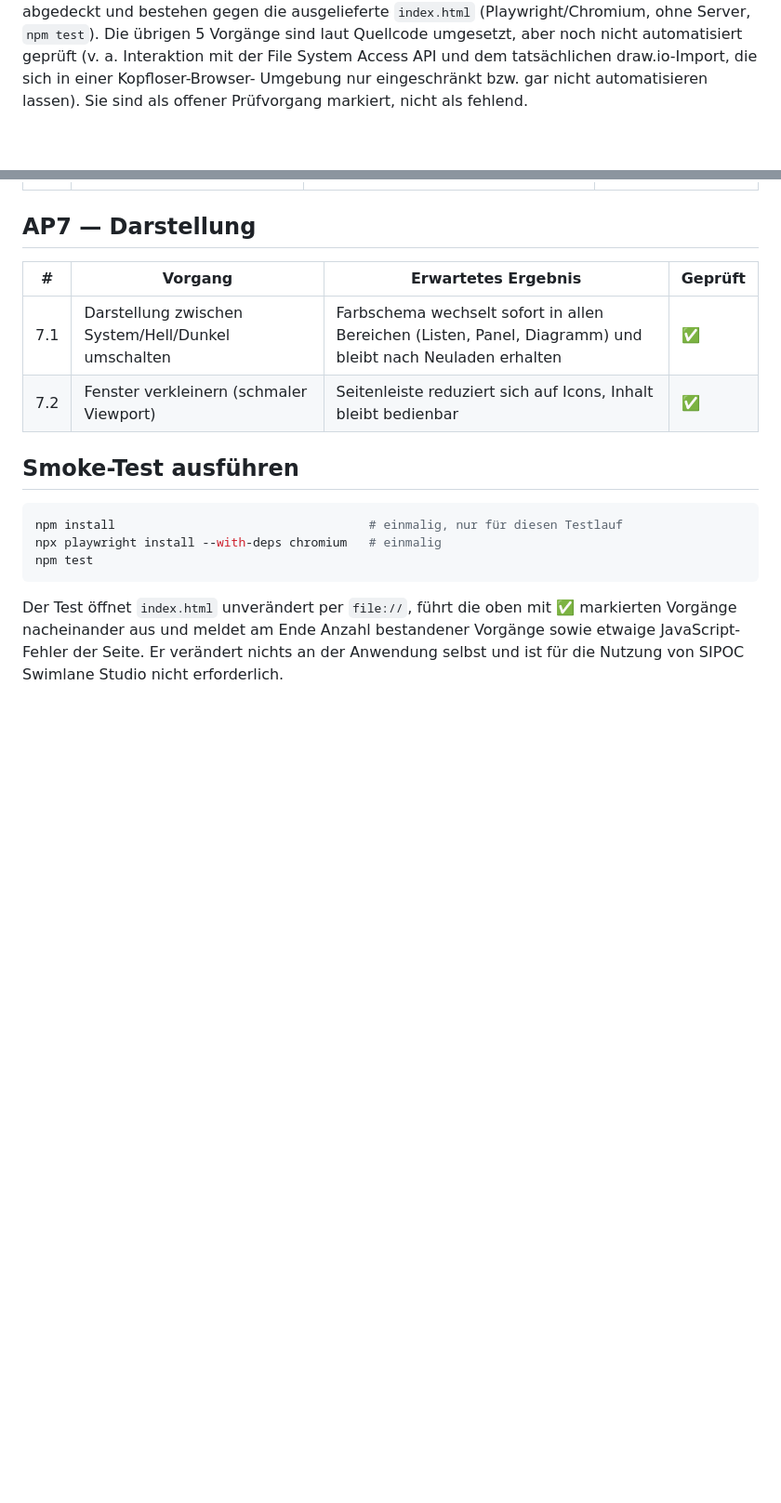
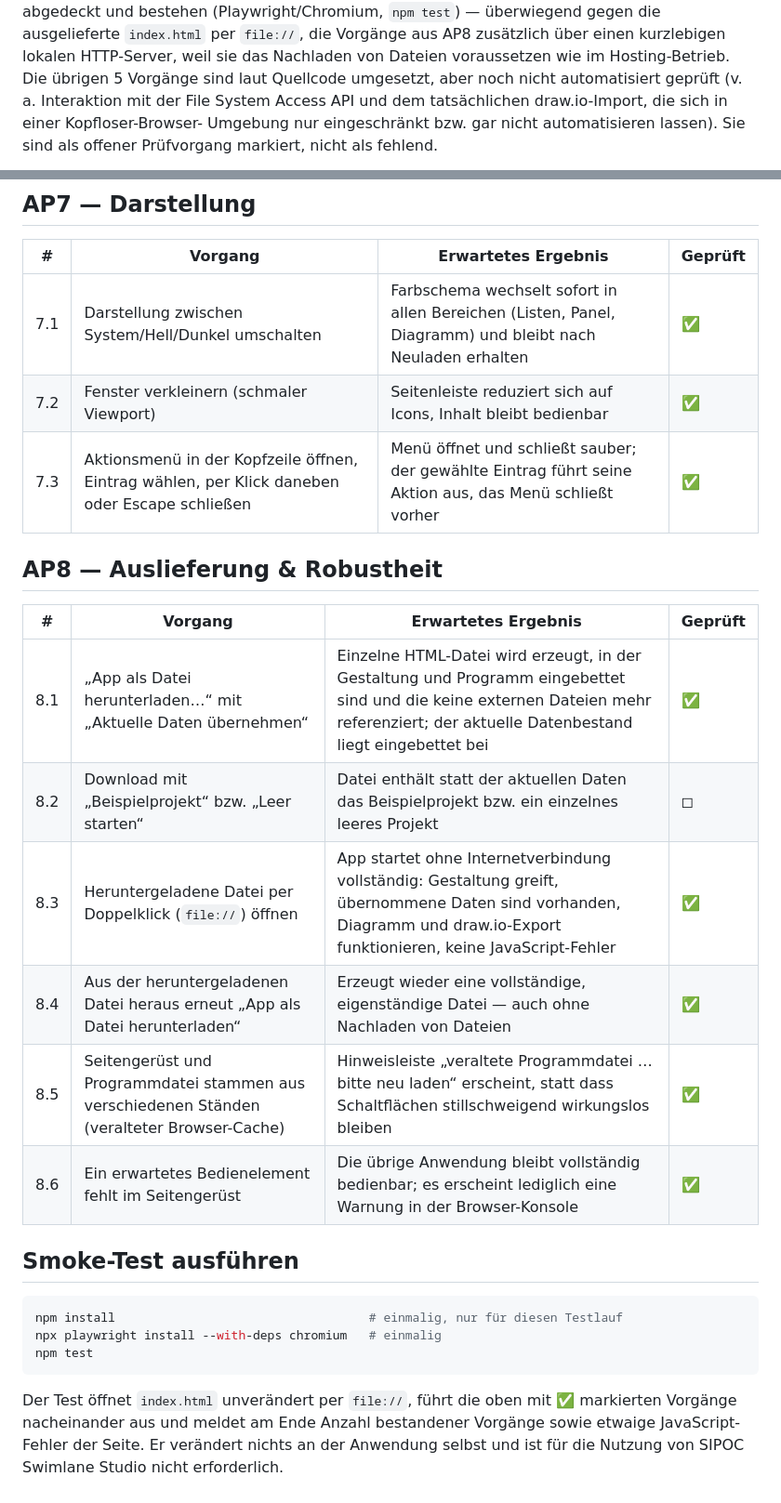
Before and after one commit to DataVoyage/sipoc-swimlane-studio, a Markdown page: docs/vorgaenge.md, 2 parts joined by grey strips. Shown at 93% size. Drawn GitHub-style; blank space fills up the shorter version.

```diff
--- a/docs/vorgaenge.md
+++ b/docs/vorgaenge.md
@@ -11,6 +11,8 @@ wenn seine Vorgänge hier abgedeckt sind.
 [`tests/smoke.mjs`](../tests/smoke.mjs) automatisiert abgedeckt und bestehen
-gegen die ausgelieferte `index.html` (Playwright/Chromium, ohne Server,
-`npm test`). Die übrigen 5 Vorgänge sind laut Quellcode umgesetzt, aber noch
+(Playwright/Chromium, `npm test`) — überwiegend gegen die ausgelieferte
+`index.html` per `file://`, die Vorgänge aus AP8 zusätzlich über einen
+kurzlebigen lokalen HTTP-Server, weil sie das Nachladen von Dateien
+voraussetzen wie im Hosting-Betrieb. Die übrigen 5 Vorgänge sind laut Quellcode umgesetzt, aber noch
 nicht automatisiert geprüft (v. a. Interaktion mit der File System Access API
 und dem tatsächlichen draw.io-Import, die sich in einer Kopfloser-Browser-
 Umgebung nur eingeschränkt bzw. gar nicht automatisieren lassen). Sie sind
@@ -104,6 +106,18 @@ Legende: ✅ automatisiert geprüft (`npm test`) · ◻︎ nicht automatisiert g
 |---|---|---|---|
 | 7.1 | Darstellung zwischen System/Hell/Dunkel umschalten | Farbschema wechselt sofort in allen Bereichen (Listen, Panel, Diagramm) und bleibt nach Neuladen erhalten | ✅ |
 | 7.2 | Fenster verkleinern (schmaler Viewport) | Seitenleiste reduziert sich auf Icons, Inhalt bleibt bedienbar | ✅ |
+| 7.3 | Aktionsmenü in der Kopfzeile öffnen, Eintrag wählen, per Klick daneben oder Escape schließen | Menü öffnet und schließt sauber; der gewählte Eintrag führt seine Aktion aus, das Menü schließt vorher | ✅ |
+
+## AP8 — Auslieferung & Robustheit
+
+| # | Vorgang | Erwartetes Ergebnis | Geprüft |
+|---|---|---|---|
+| 8.1 | „App als Datei herunterladen…“ mit „Aktuelle Daten übernehmen“ | Einzelne HTML-Datei wird erzeugt, in der Gestaltung und Programm eingebettet sind und die keine externen Dateien mehr referenziert; der aktuelle Datenbestand liegt eingebettet bei | ✅ |
+| 8.2 | Download mit „Beispielprojekt“ bzw. „Leer starten“ | Datei enthält statt der aktuellen Daten das Beispielprojekt bzw. ein einzelnes leeres Projekt | ◻︎ |
+| 8.3 | Heruntergeladene Datei per Doppelklick (`file://`) öffnen | App startet ohne Internetverbindung vollständig: Gestaltung greift, übernommene Daten sind vorhanden, Diagramm und draw.io-Export funktionieren, keine JavaScript-Fehler | ✅ |
+| 8.4 | Aus der heruntergeladenen Datei heraus erneut „App als Datei herunterladen“ | Erzeugt wieder eine vollständige, eigenständige Datei — auch ohne Nachladen von Dateien | ✅ |
+| 8.5 | Seitengerüst und Programmdatei stammen aus verschiedenen Ständen (veralteter Browser-Cache) | Hinweisleiste „veraltete Programmdatei … bitte neu laden“ erscheint, statt dass Schaltflächen stillschweigend wirkungslos bleiben | ✅ |
+| 8.6 | Ein erwartetes Bedienelement fehlt im Seitengerüst | Die übrige Anwendung bleibt vollständig bedienbar; es erscheint lediglich eine Warnung in der Browser-Konsole | ✅ |
 
 ## Smoke-Test ausführen
 
```
Also changed, not shown: other parts of docs/vorgaenge.md (+1 -1 lines), README.md (+28 -0 lines), docs/images/aktionsmenue-dunkel.png (added), docs/images/sipoc-tabelle-dunkel.png, docs/images/sipoc-tabelle-hell.png, docs/images/swimlane-diagramm-hell.png, 5 other files.
